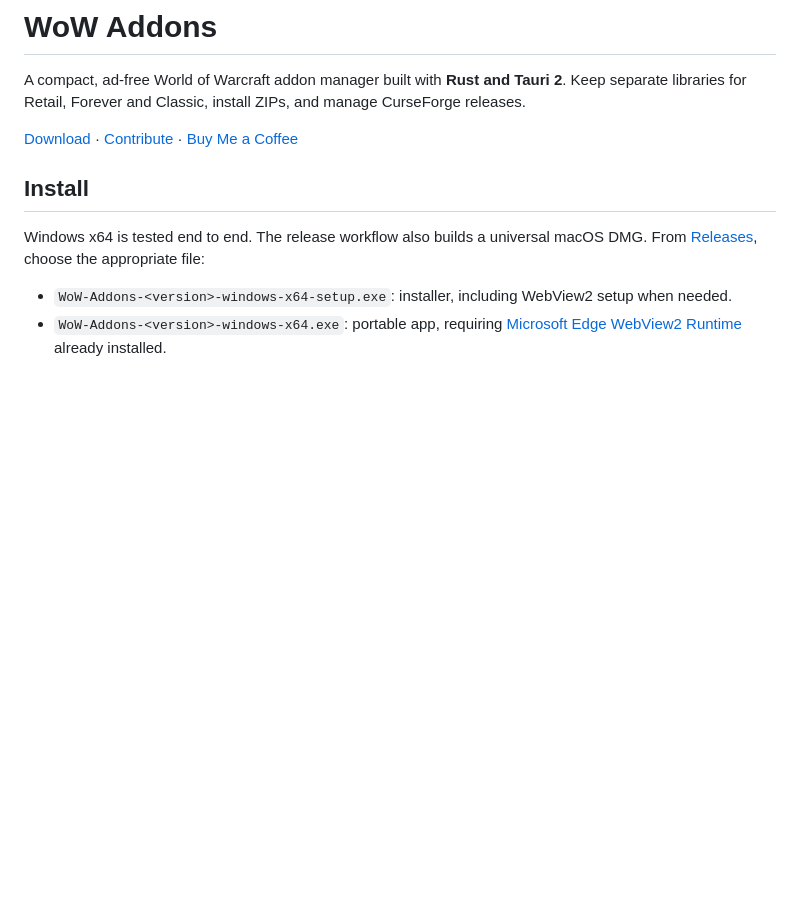
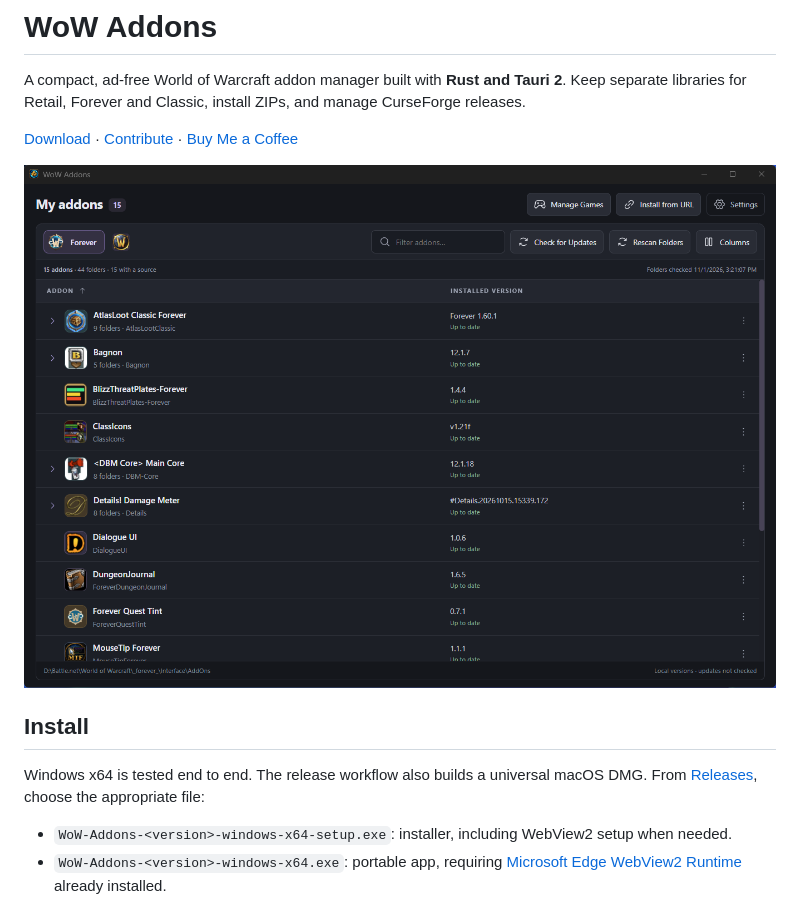
Before and after one commit to h2u/wow-addons, a Markdown page: README.md, the part around the change. Rendered like a GitHub page; pictures changed too: docs/images/wow-addons.png (added); blank space fills up the shorter version.

Commit message:
docs: add application screenshot to README

```diff
--- a/README.md
+++ b/README.md
@@ -5,6 +5,8 @@
 A compact, ad-free World of Warcraft addon manager built with **Rust and Tauri 2**. Keep separate libraries for Retail, Forever and Classic, install ZIPs, and manage CurseForge releases.
 
 [Download](https://github.com/h2u/wow-addons/releases) · [Contribute](CONTRIBUTING.md) · [Buy Me a Coffee](https://buymeacoffee.com/edgars.spirins)
+
+![WoW Addons showing the Forever addon library](docs/images/wow-addons.png)
 
 ## Install
 
```
